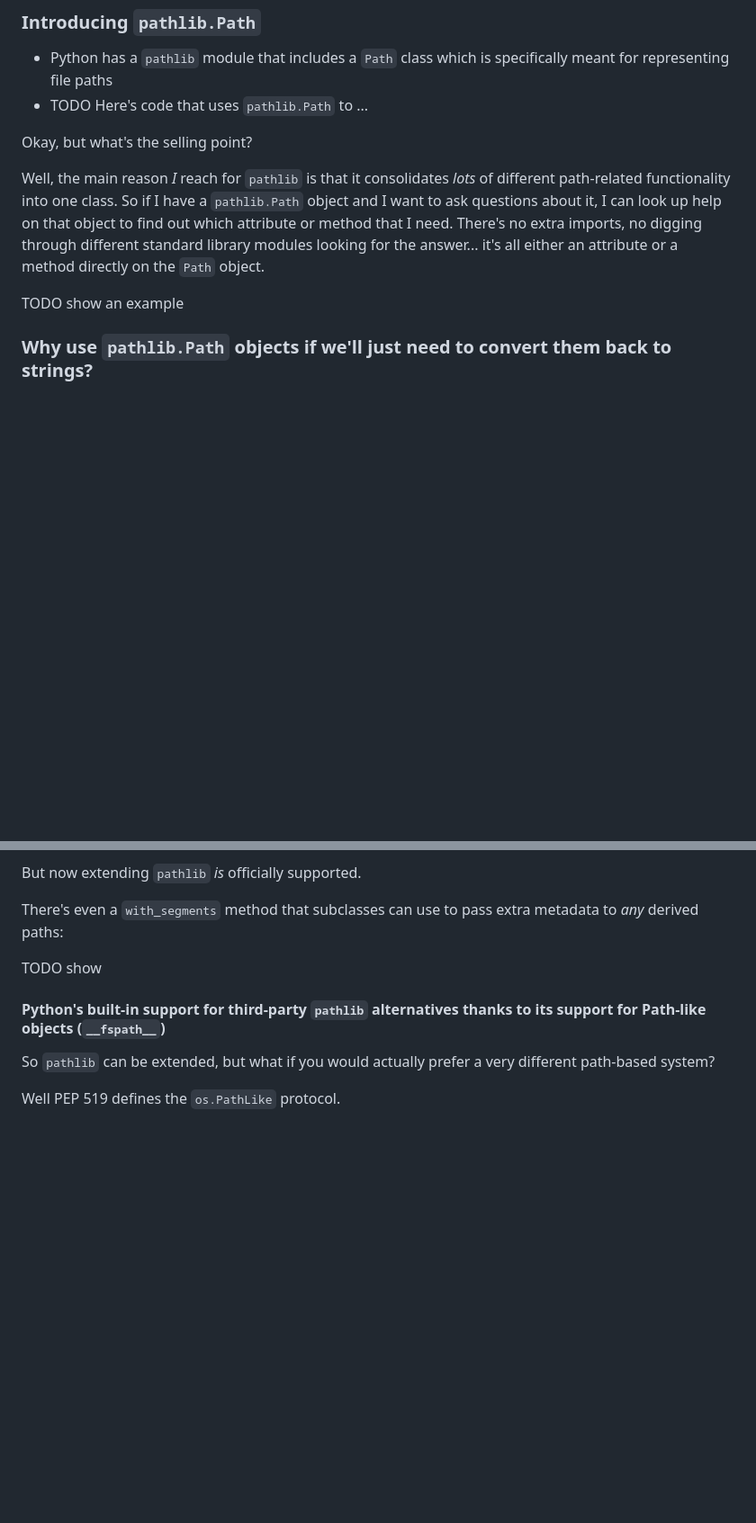
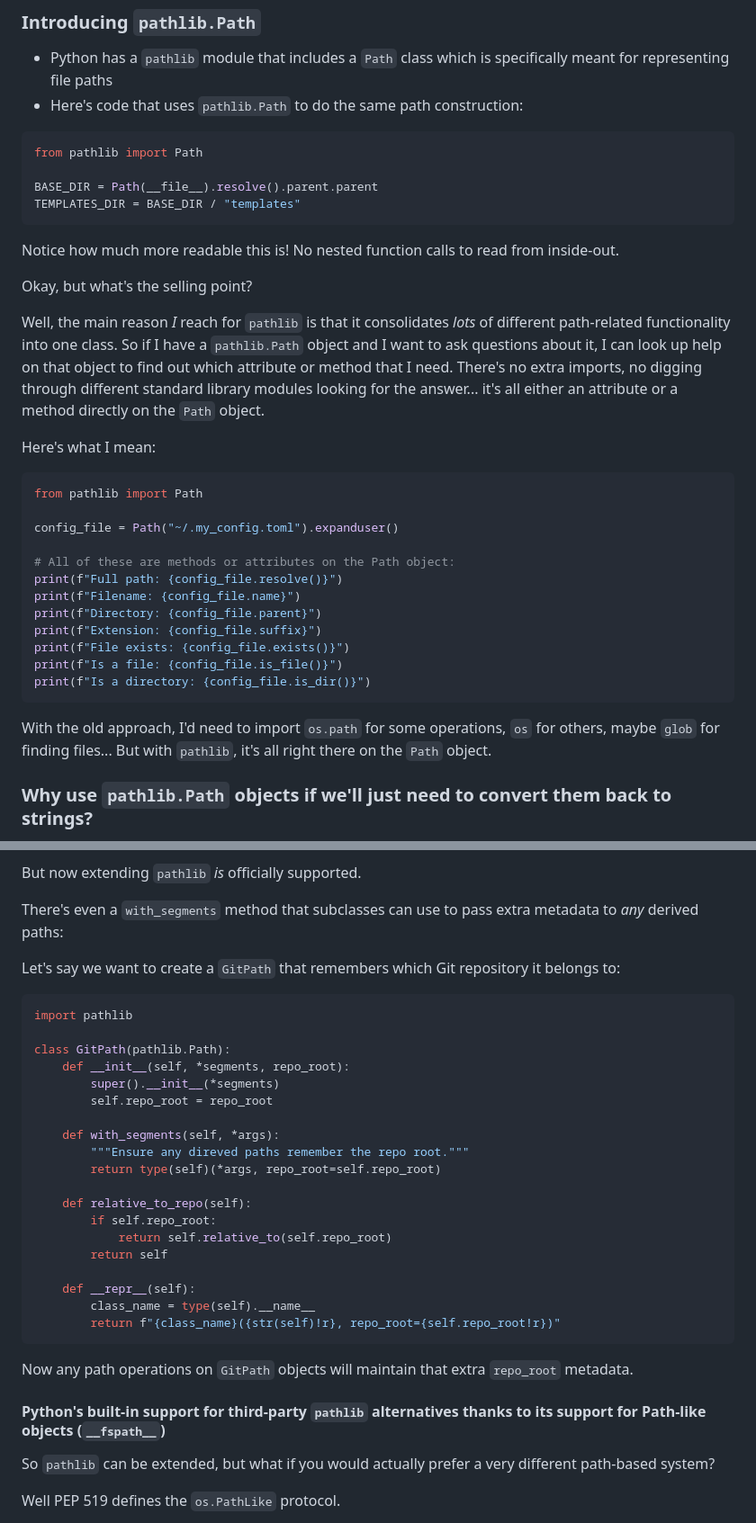
Before and after one commit to treyhunner/pathlib-talk, a Markdown page: script.md, 2 parts joined by grey strips. Shown at 90% size. Rendered like a GitHub page; blank space fills up the shorter version.

````diff
--- a/script.md
+++ b/script.md
@@ -54,14 +54,40 @@ def find_editorconfig_file() -> str:
 ### Introducing `pathlib.Path`
 
 - Python has a `pathlib` module that includes a `Path` class which is specifically meant for representing file paths
-- TODO Here's code that uses `pathlib.Path` to ...
+- Here's code that uses `pathlib.Path` to do the same path construction:
+
+```python
+from pathlib import Path
+
+BASE_DIR = Path(__file__).resolve().parent.parent
+TEMPLATES_DIR = BASE_DIR / "templates"
+```
+
+Notice how much more readable this is! No nested function calls to read from inside-out.
 
 Okay, but what's the selling point?
 
 Well, the main reason *I* reach for `pathlib` is that it consolidates *lots* of different path-related functionality into one class.
 So if I have a `pathlib.Path` object and I want to ask questions about it, I can look up help on that object to find out which attribute or method that I need. There's no extra imports, no digging through different standard library modules looking for the answer... it's all either an attribute or a method directly on the `Path` object.
 
-TODO show an example
+Here's what I mean:
+
+```python
+from pathlib import Path
+
+config_file = Path("~/.my_config.toml").expanduser()
+
+# All of these are methods or attributes on the Path object:
+print(f"Full path: {config_file.resolve()}")
+print(f"Filename: {config_file.name}")
+print(f"Directory: {config_file.parent}")
+print(f"Extension: {config_file.suffix}")
+print(f"File exists: {config_file.exists()}")
+print(f"Is a file: {config_file.is_file()}")
+print(f"Is a directory: {config_file.is_dir()}")
+```
+
+With the old approach, I'd need to import `os.path` for some operations, `os` for others, maybe `glob` for finding files... But with `pathlib`, it's all right there on the `Path` object.
 
 ### Why use `pathlib.Path` objects if we'll just need to convert them back to strings?
 
@@ -444,7 +513,31 @@ But now extending `pathlib` *is* officially supported.
 
 There's even a `with_segments` method that subclasses can use to pass extra metadata to *any* derived paths:
 
-TODO show
+Let's say we want to create a `GitPath` that remembers which Git repository it belongs to:
+
+```python
+import pathlib
+
+class GitPath(pathlib.Path):
+    def __init__(self, *segments, repo_root):
+        super().__init__(*segments)
+        self.repo_root = repo_root
+
+    def with_segments(self, *args):
+        """Ensure any direved paths remember the repo root."""
+        return type(self)(*args, repo_root=self.repo_root)
+
+    def relative_to_repo(self):
+        if self.repo_root:
+            return self.relative_to(self.repo_root)
+        return self
+
+    def __repr__(self):
+        class_name = type(self).__name__
+        return f"{class_name}({str(self)!r}, repo_root={self.repo_root!r})"
+```
+
+Now any path operations on `GitPath` objects will maintain that extra `repo_root` metadata.
 
 
 #### Python's built-in support for third-party `pathlib` alternatives thanks to its support for Path-like objects (`__fspath__`)
````
Also changed, not shown: other parts of script.md (+121 -9 lines).
